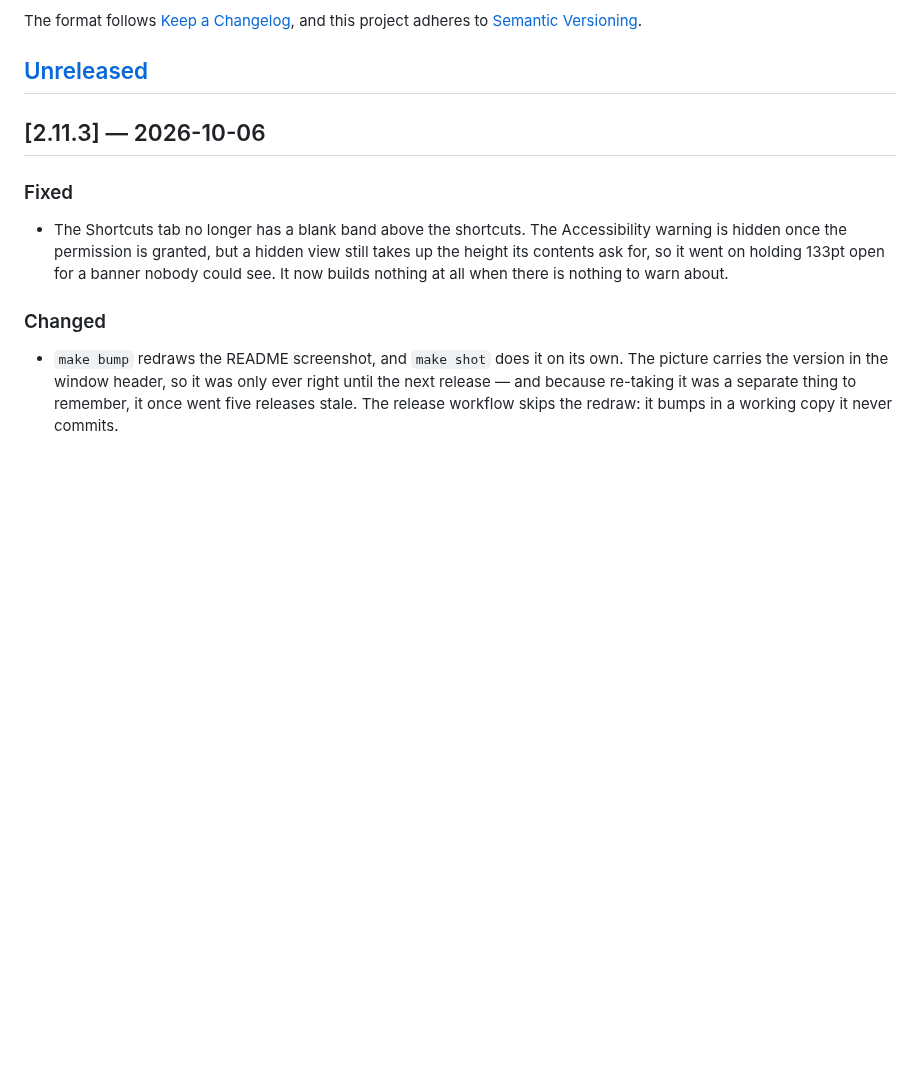
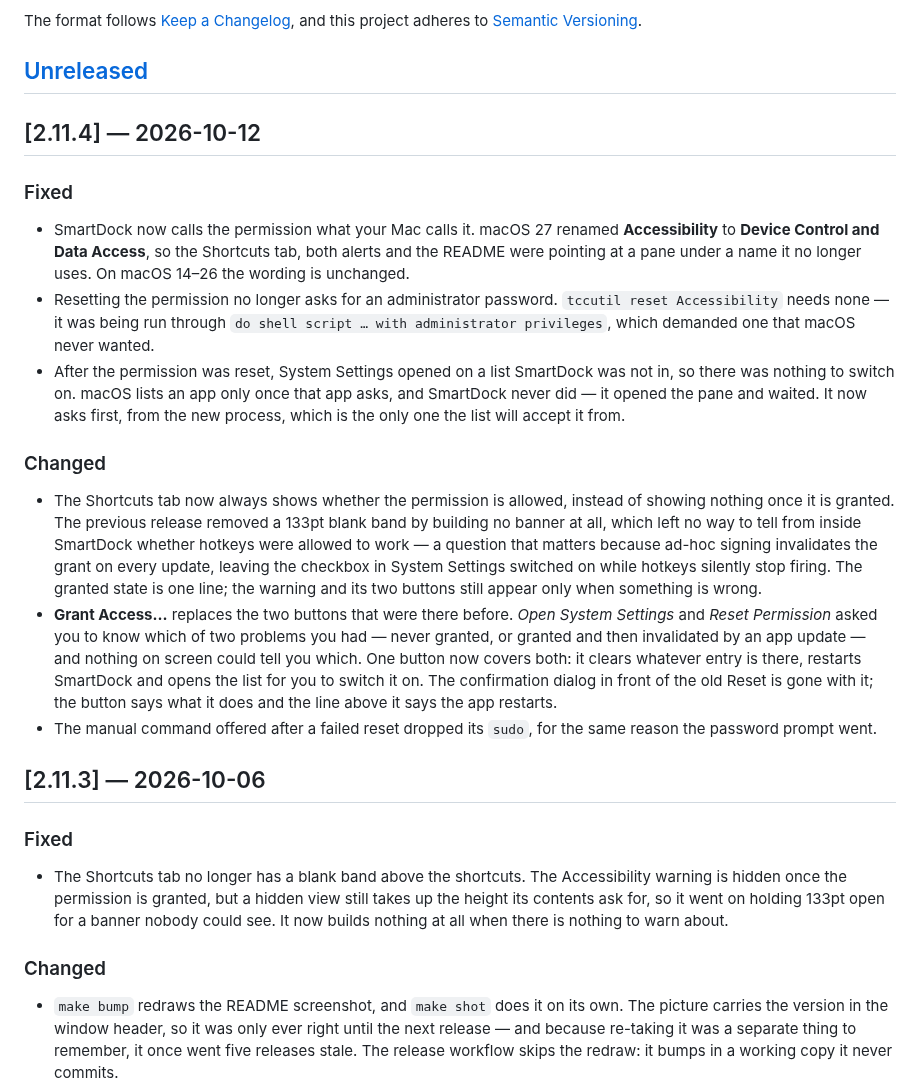
Before and after one commit to alexeikaratai/smartdock, a Markdown page: CHANGELOG.md, the part around the change. Rendered like a GitHub page; blank space fills up the shorter version.

```diff
--- a/CHANGELOG.md
+++ b/CHANGELOG.md
@@ -6,6 +6,41 @@ The format follows [Keep a Changelog](https://keepachangelog.com/en/1.1.0/),
 and this project adheres to [Semantic Versioning](https://semver.org/spec/v2.0.0.html).
 
 ## [Unreleased]
+
+## [2.11.4] — 2026-10-12
+
+### Fixed
+
+- SmartDock now calls the permission what your Mac calls it. macOS 27 renamed
+  **Accessibility** to **Device Control and Data Access**, so the Shortcuts tab, both
+  alerts and the README were pointing at a pane under a name it no longer uses. On macOS
+  14–26 the wording is unchanged.
+- Resetting the permission no longer asks for an administrator password. `tccutil reset
+  Accessibility` needs none — it was being run through `do shell script … with
+  administrator privileges`, which demanded one that macOS never wanted.
+- After the permission was reset, System Settings opened on a list SmartDock was not in,
+  so there was nothing to switch on. macOS lists an app only once that app asks, and
+  SmartDock never did — it opened the pane and waited. It now asks first, from the new
+  process, which is the only one the list will accept it from.
+
+### Changed
+
+- The Shortcuts tab now always shows whether the permission is allowed, instead of
+  showing nothing once it is granted. The previous release removed a 133pt blank band by
+  building no banner at all, which left no way to tell from inside SmartDock whether
+  hotkeys were allowed to work — a question that matters because ad-hoc signing
+  invalidates the grant on every update, leaving the checkbox in System Settings switched
+  on while hotkeys silently stop firing. The granted state is one line; the warning and
+  its two buttons still appear only when something is wrong.
+- **Grant Access…** replaces the two buttons that were there before. *Open System
+  Settings* and *Reset Permission* asked you to know which of two problems you had —
+  never granted, or granted and then invalidated by an app update — and nothing on screen
+  could tell you which. One button now covers both: it clears whatever entry is there,
+  restarts SmartDock and opens the list for you to switch it on. The confirmation dialog
+  in front of the old Reset is gone with it; the button says what it does and the line
+  above it says the app restarts.
+- The manual command offered after a failed reset dropped its `sudo`, for the same reason
+  the password prompt went.
 
 ## [2.11.3] — 2026-10-06
 
```
Also changed, not shown: CLAUDE.md (+34 -1 lines), README.md (+6 -5 lines), assets/settings.png, 12 other files.
